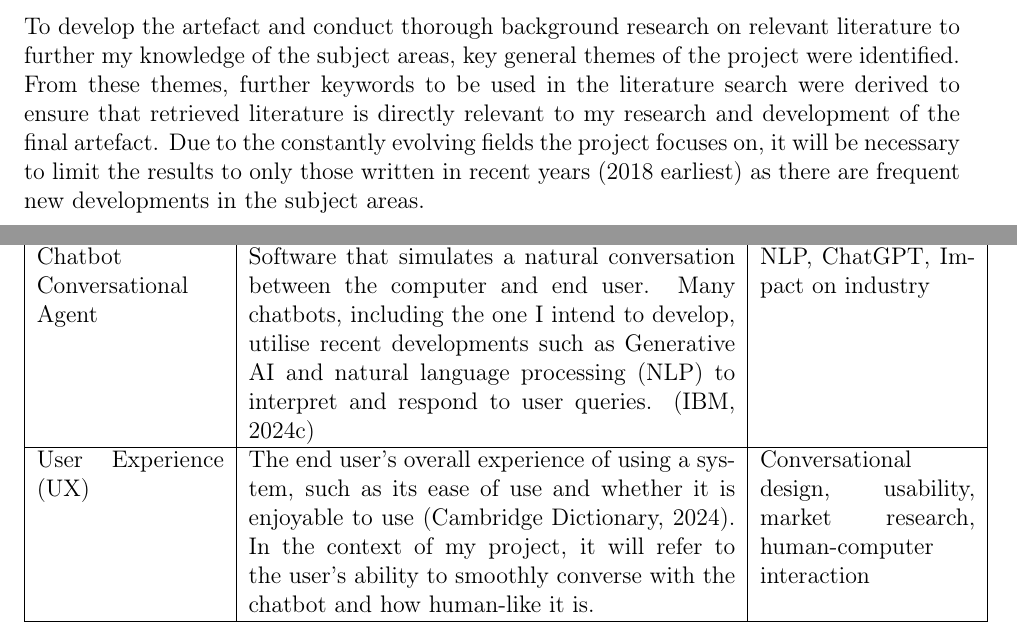
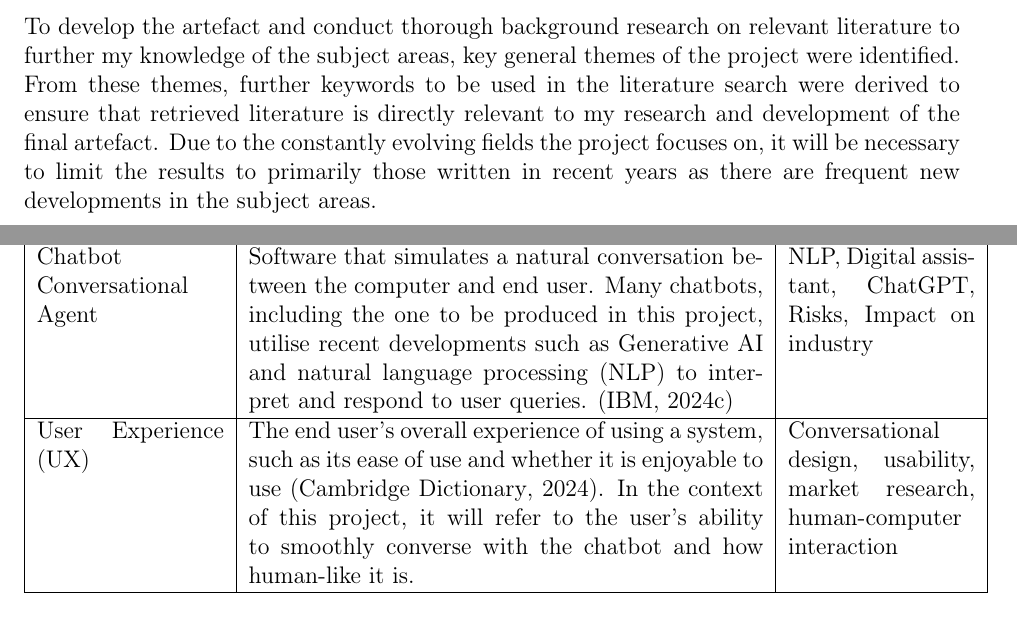
Before and after one commit to LewGoesB00M/CMP6200, a LaTeX thesis (LaTeX/Literature Review due 25 Nov/LitReview.tex): two parts of pages 5 and 6 of 18, joined at a grey line, cut so that both start at the same text. The pictures show the PDF file LaTeX/Literature Review due 25 Nov/LitReview.pdf that the author committed with the source.

Commit message:
Draft 2 - Submitted ver.

```diff
--- a/LaTeX/Literature Review due 25 Nov/LitReview.tex
+++ b/LaTeX/Literature Review due 25 Nov/LitReview.tex
@@ -211,7 +211,7 @@
     knowledge of the subject areas, key general themes of the project were identified. From these themes, further
     keywords to be used in the literature search were derived to ensure that retrieved literature is directly relevant
     to my research and development of the final artefact. Due to the constantly evolving fields the project focuses
-    on, it will be necessary to limit the results to only those written in recent years (2018 earliest) as there are
+    on, it will be necessary to limit the results to primarily those written in recent years as there are
     frequent new developments in the subject areas.
 
     % \begin{tcolorbox}[colback=red!5!white,colframe=red!75!black,title=Significant uncertainty]
@@ -224,7 +224,7 @@
 \pagebreak
     \begin{table}[H]
         \centering
-        \begin{tabular}{|p{0.2\textwidth}|p{0.52\textwidth} | p{0.23\textwidth}|}
+        \begin{tabular}{|p{0.2\textwidth}|p{0.55\textwidth} | p{0.2\textwidth}|}
             \hline
             \cellcolor{blue!25}Theme & \cellcolor{blue!25}Description &
             \cellcolor{blue!25}Keywords \\
@@ -265,15 +265,15 @@
 
             \hline
             Chatbot \newline Conversational Agent & Software that simulates a natural conversation between the
-            computer and end user. Many chatbots, including the one I intend to develop, utilise recent
+            computer and end user. Many chatbots, including the one to be produced in this project, utilise recent
             developments such as Generative AI and natural language processing (NLP) to interpret and respond to user queries.
             \autocite{IBMChatbotDef}
-            & NLP, ChatGPT, Impact on industry \\
+            & NLP, Digital assistant, ChatGPT, Risks, Impact on industry \\
 
             \hline
 
             User Experience (UX) & The end user's overall experience of using a system, such as its ease of use and
-            whether it is enjoyable to use \autocite{UXDict}. In the context of my project, it will refer to the user's
+            whether it is enjoyable to use \autocite{UXDict}. In the context of this project, it will refer to the user's
             ability to smoothly converse with the chatbot and how human-like it is.
             & Conversational design, usability, market research, human-computer interaction
 
```
Also changed, not shown: LaTeX/Literature Review due 25 Nov/LitReview.pdf, LaTeX/Literature Review due 25 Nov/LitReview.tex (4 more changed lines).
